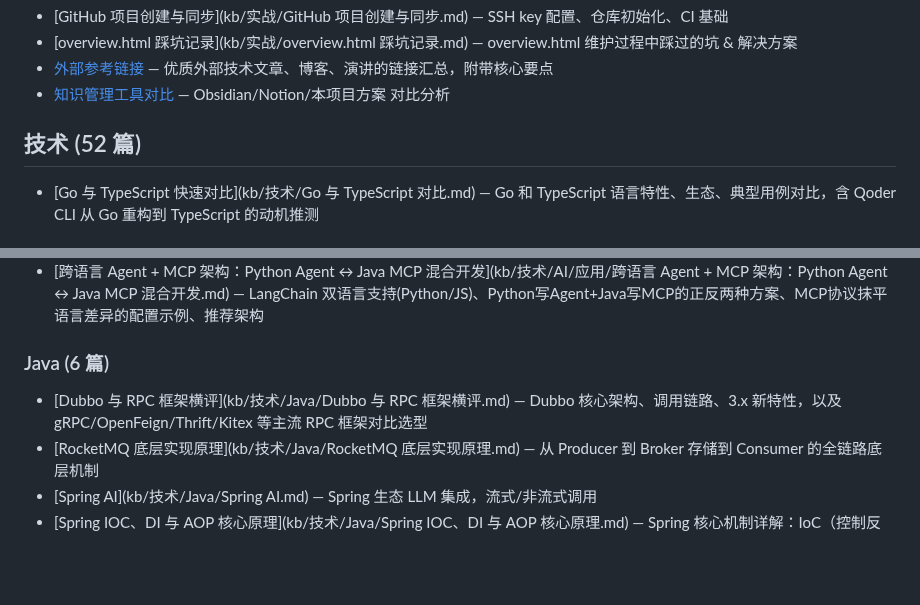
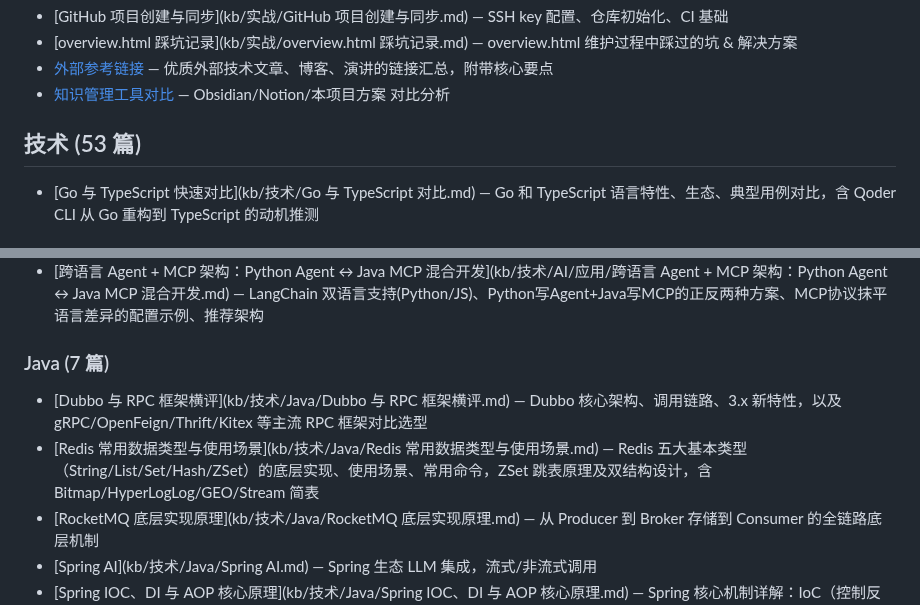
Before and after one commit to reallyhwc/ans-ai-auto-notes, a Markdown page: INDEX.md, 2 parts joined by grey strips. Rendered like a GitHub page; blank space fills up the shorter version.

Commit message:
docs: Redis 常用数据类型详解 — 底层实现、使用场景与 ZSet 跳表原理
Co-Authored-By: Claude Opus 4.7 <noreply@anthropic.com>

```diff
--- a/INDEX.md
+++ b/INDEX.md
@@ -9,7 +9,7 @@
 - [外部参考链接](kb/实战/外部参考链接.md) — 优质外部技术文章、博客、演讲的链接汇总，附带核心要点
 - [知识管理工具对比](kb/实战/知识管理工具对比.md) — Obsidian/Notion/本项目方案 对比分析
 
-## 技术 (52 篇)
+## 技术 (53 篇)
 
 - [Go 与 TypeScript 快速对比](kb/技术/Go 与 TypeScript 对比.md) — Go 和 TypeScript 语言特性、生态、典型用例对比，含 Qoder CLI 从 Go 重构到 TypeScript 的动机推测
 
@@ -73,9 +73,10 @@
 - [主流 Agent 产品技术栈解剖：自研循环 vs 框架之争](kb/技术/AI/应用/主流 Agent 产品技术栈解剖：自研循环 vs 框架之争.md) — Claude Code/OpenClaw/Hermes Agent 技术栈拆解，为什么顶级 Agent 产品都不用 LangChain/Spring AI，Agent 循环对比（TAOR/Hub-and-Spoke/run_conversation）
 - [跨语言 Agent + MCP 架构：Python Agent ↔ Java MCP 混合开发](kb/技术/AI/应用/跨语言 Agent + MCP 架构：Python Agent ↔ Java MCP 混合开发.md) — LangChain 双语言支持(Python/JS)、Python写Agent+Java写MCP的正反两种方案、MCP协议抹平语言差异的配置示例、推荐架构
 
-### Java (6 篇)
+### Java (7 篇)
 
 - [Dubbo 与 RPC 框架横评](kb/技术/Java/Dubbo 与 RPC 框架横评.md) — Dubbo 核心架构、调用链路、3.x 新特性，以及 gRPC/OpenFeign/Thrift/Kitex 等主流 RPC 框架对比选型
+- [Redis 常用数据类型与使用场景](kb/技术/Java/Redis 常用数据类型与使用场景.md) — Redis 五大基本类型（String/List/Set/Hash/ZSet）的底层实现、使用场景、常用命令，ZSet 跳表原理及双结构设计，含 Bitmap/HyperLogLog/GEO/Stream 简表
 - [RocketMQ 底层实现原理](kb/技术/Java/RocketMQ 底层实现原理.md) — 从 Producer 到 Broker 存储到 Consumer 的全链路底层机制
 - [Spring AI](kb/技术/Java/Spring AI.md) — Spring 生态 LLM 集成，流式/非流式调用
 - [Spring IOC、DI 与 AOP 核心原理](kb/技术/Java/Spring IOC、DI 与 AOP 核心原理.md) — Spring 核心机制详解：IoC（控制反转）设计思想、DI（依赖注入）三种方式、Bean 生命周期、AOP（面向切面编程）动态代理原理，含完整代码 Demo 和 Mermaid 图
```
Also changed, not shown: 1 other file.
